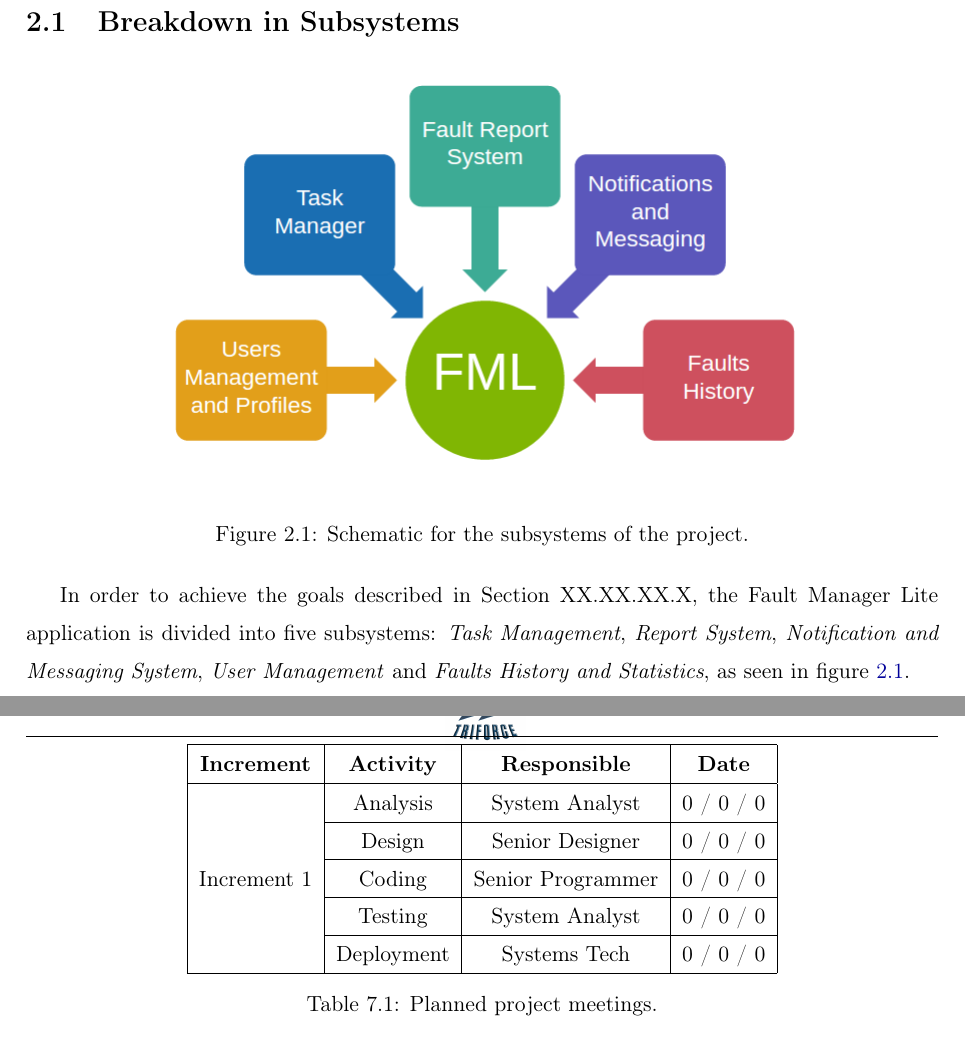
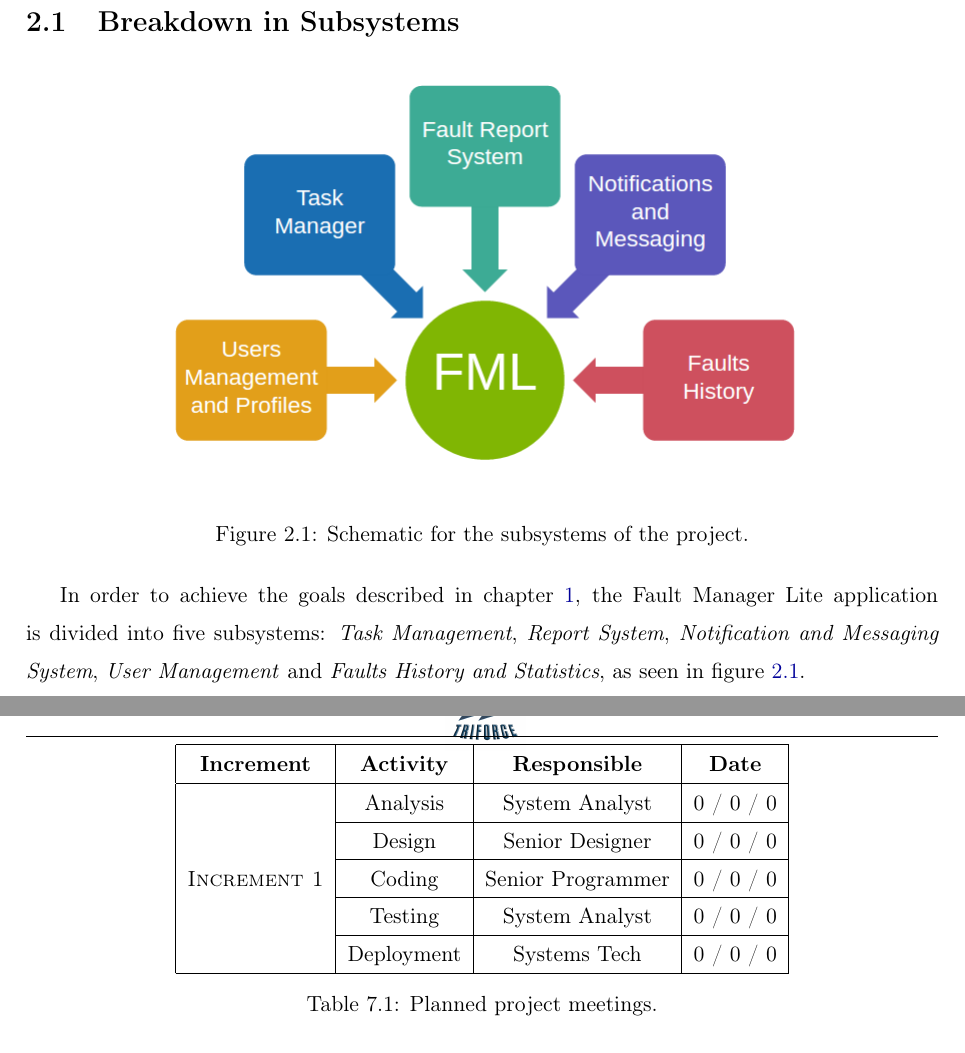
Before and after one commit to sgnip/Practical2, a LaTeX thesis (ProjectPlan/ProjectPlan.tex, which reads ProjectPlan/tex/Subsystems.tex, ProjectPlan/tex/TrackingAndControl.tex): two parts of pages 9 and 44 of 63, joined at a grey line, cut so that both start at the same text. Compiled offline with pdfLaTeX.

Commit message:
Fix a reference

```diff
--- a/ProjectPlan/tex/Subsystems.tex
+++ b/ProjectPlan/tex/Subsystems.tex
@@ -8,7 +8,7 @@
 \label{figSubsystems}
 \end{figure}
 
-In order to achieve the goals described in Section XX.XX.XX.X, the Fault Manager Lite application is divided into five subsystems: \emph{Task Management}, \emph{Report System}, \emph{Notification and Messaging System}, \emph{User Management} and \emph{Faults History and Statistics}, as seen in figure \ref{figSubsystems}.
+In order to achieve the goals described in chapter \ref{chapIntroduction}, the Fault Manager Lite application is divided into five subsystems: \emph{Task Management}, \emph{Report System}, \emph{Notification and Messaging System}, \emph{User Management} and \emph{Faults History and Statistics}, as seen in figure \ref{figSubsystems}.
 
 A brief description of the functionalities of each mentioned subsystem can be found in the next sections of the document.
 
--- a/ProjectPlan/tex/TrackingAndControl.tex
+++ b/ProjectPlan/tex/TrackingAndControl.tex
@@ -18,7 +18,7 @@ It is mandatory that the responsible of each phase and the manager are present i
 \begin{tabular}{|c|c|c|c|}
 \hline
 \textbf{Increment} & \textbf{Activity} & \textbf{Responsible} & \textbf{Date} \\ \hline
-\multirow{5}{*}{Increment 1} & Analysis & System Analyst & 0 / 0 / 0 \\ \cline{2-4}
+\multirow{5}{*}{\textsc{Increment 1}} & Analysis & System Analyst & 0 / 0 / 0 \\ \cline{2-4}
  & Design & Senior Designer & 0 / 0 / 0 \\ \cline{2-4}
  & Coding & Senior Programmer & 0 / 0 / 0 \\ \cline{2-4}
  & Testing & System Analyst & 0 / 0 / 0 \\ \cline{2-4}
```
Also changed, not shown: ProjectPlan/ProjectPlan.tex (+1 -0 lines).
